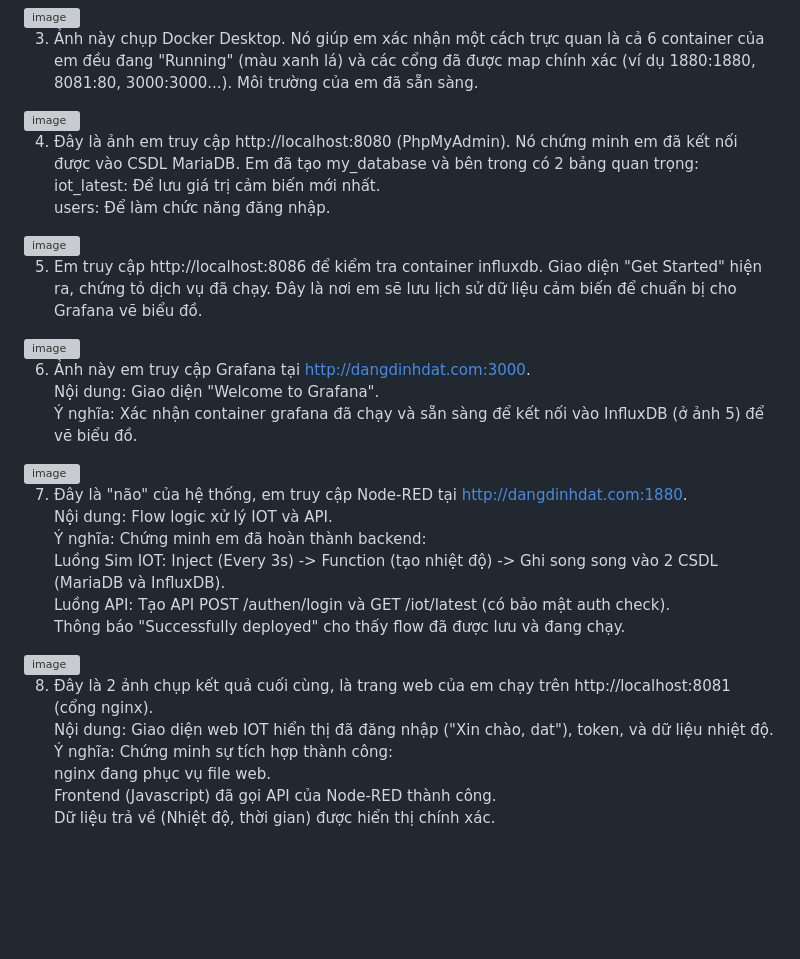
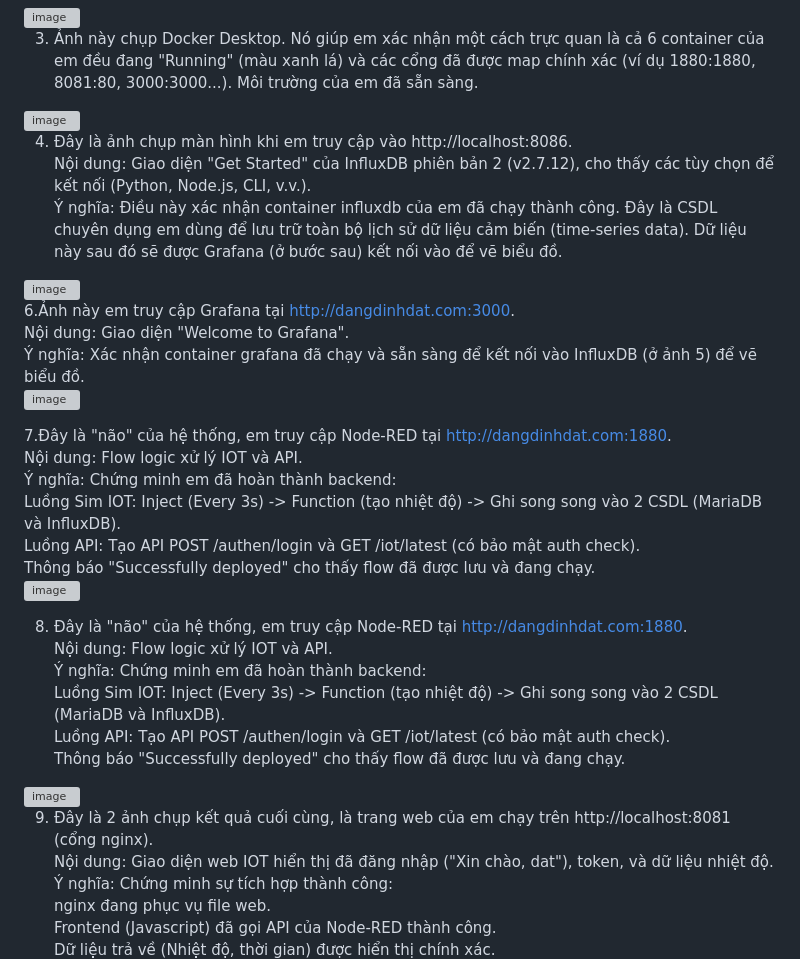
Before and after one commit to dat-022004/web_b3, a Markdown page: README.md, the part around the change. Drawn GitHub-style; blank space fills up the shorter version; grey boxes are pictures that could not be loaded.

```diff
--- a/README.md
+++ b/README.md
@@ -18,20 +18,25 @@ Kiểm tra: Mở Docker Desktop để xác nhận 6 container đã được tạ
  3. Ảnh này chụp Docker Desktop. Nó giúp em xác nhận một cách trực quan là cả 6 container của em đều đang "Running" (màu xanh lá) và các cổng đã được map chính xác (ví dụ 1880:1880, 8081:80, 3000:3000...). Môi trường của em đã sẵn sàng.
 <img width="1920" height="1080" alt="image" src="https://github.com/user-attachments/assets/fb2ac89f-819a-46f4-9ff5-30c15735295f" />
 
-4. Đây là ảnh em truy cập http://localhost:8080 (PhpMyAdmin). Nó chứng minh em đã kết nối được vào CSDL MariaDB. Em đã tạo my_database và bên trong có 2 bảng quan trọng:
-iot_latest: Để lưu giá trị cảm biến mới nhất.
-users: Để làm chức năng đăng nhập.
+4. Đây là ảnh chụp màn hình khi em truy cập vào http://localhost:8086.
+Nội dung: Giao diện "Get Started" của InfluxDB phiên bản 2 (v2.7.12), cho thấy các tùy chọn để kết nối (Python, Node.js, CLI, v.v.).
+Ý nghĩa: Điều này xác nhận container influxdb của em đã chạy thành công. Đây là CSDL chuyên dụng em dùng để lưu trữ toàn bộ lịch sử dữ liệu cảm biến (time-series data). Dữ liệu này sau đó sẽ được Grafana (ở bước sau) kết nối vào để vẽ biểu đồ.
 <img width="1920" height="1080" alt="image" src="https://github.com/user-attachments/assets/65e730ce-32cc-4a0c-b14f-8614fd9595c2" />
 
-5. Em truy cập http://localhost:8086 để kiểm tra container influxdb. Giao diện "Get Started" hiện ra, chứng tỏ dịch vụ đã chạy. Đây là nơi em sẽ lưu lịch sử dữ liệu cảm biến để chuẩn bị cho Grafana vẽ biểu đồ.
+6.Ảnh này em truy cập Grafana tại http://dangdinhdat.com:3000.
+Nội dung: Giao diện "Welcome to Grafana".
+Ý nghĩa: Xác nhận container grafana đã chạy và sẵn sàng để kết nối vào InfluxDB (ở ảnh 5) để vẽ biểu đồ.
 <img width="1920" height="1080" alt="image" src="https://github.com/user-attachments/assets/cac7495b-eef4-438b-ba38-6fdea73b2369" />
 
-6. Ảnh này em truy cập Grafana tại http://dangdinhdat.com:3000.
-Nội dung: Giao diện "Welcome to Grafana".
-Ý nghĩa: Xác nhận container grafana đã chạy và sẵn sàng để kết nối vào InfluxDB (ở ảnh 5) để vẽ biểu đồ.
+7.Đây là "não" của hệ thống, em truy cập Node-RED tại http://dangdinhdat.com:1880.
+Nội dung: Flow logic xử lý IOT và API.
+Ý nghĩa: Chứng minh em đã hoàn thành backend:
+Luồng Sim IOT: Inject (Every 3s) -> Function (tạo nhiệt độ) -> Ghi song song vào 2 CSDL (MariaDB và InfluxDB).
+Luồng API: Tạo API POST /authen/login và GET /iot/latest (có bảo mật auth check).
+Thông báo "Successfully deployed" cho thấy flow đã được lưu và đang chạy.
 <img width="1920" height="1080" alt="image" src="https://github.com/user-attachments/assets/31d9c4db-0d0b-44fc-831d-6e78cb339af7" />
 
-7. Đây là "não" của hệ thống, em truy cập Node-RED tại http://dangdinhdat.com:1880.
+8. Đây là "não" của hệ thống, em truy cập Node-RED tại http://dangdinhdat.com:1880.
 Nội dung: Flow logic xử lý IOT và API.
 Ý nghĩa: Chứng minh em đã hoàn thành backend:
 Luồng Sim IOT: Inject (Every 3s) -> Function (tạo nhiệt độ) -> Ghi song song vào 2 CSDL (MariaDB và InfluxDB).
@@ -39,7 +44,7 @@ Luồng API: Tạo API POST /authen/login và GET /iot/latest (có bảo mật a
 Thông báo "Successfully deployed" cho thấy flow đã được lưu và đang chạy.
 <img width="1920" height="1080" alt="image" src="https://github.com/user-attachments/assets/5936cee5-0dde-454d-b734-968b1b0b9f28" />
 
-8. Đây là 2 ảnh chụp kết quả cuối cùng, là trang web của em chạy trên http://localhost:8081 (cổng nginx).
+9. Đây là 2 ảnh chụp kết quả cuối cùng, là trang web của em chạy trên http://localhost:8081 (cổng nginx).
 Nội dung: Giao diện web IOT hiển thị đã đăng nhập ("Xin chào, dat"), token, và dữ liệu nhiệt độ.
 Ý nghĩa: Chứng minh sự tích hợp thành công:
 nginx đang phục vụ file web.
```
